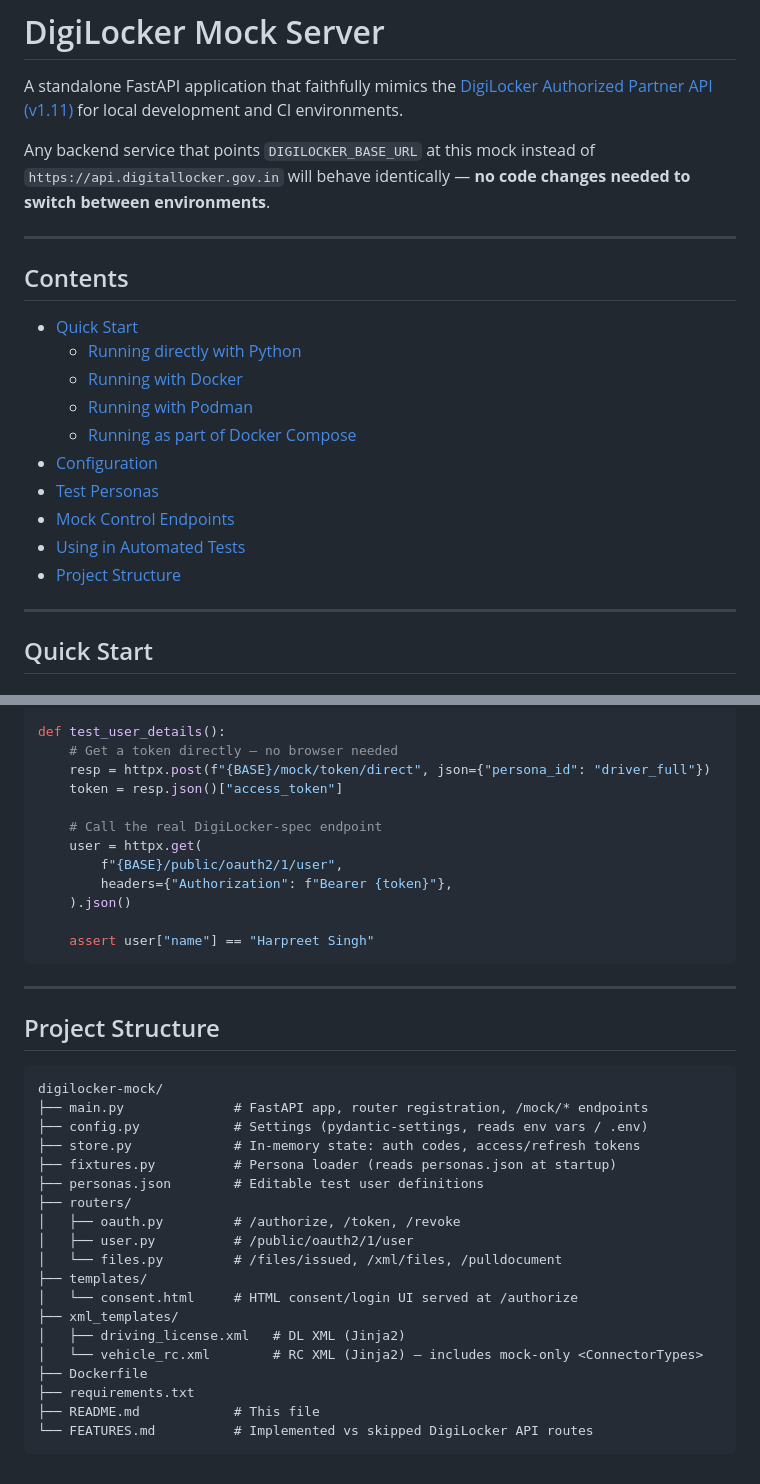
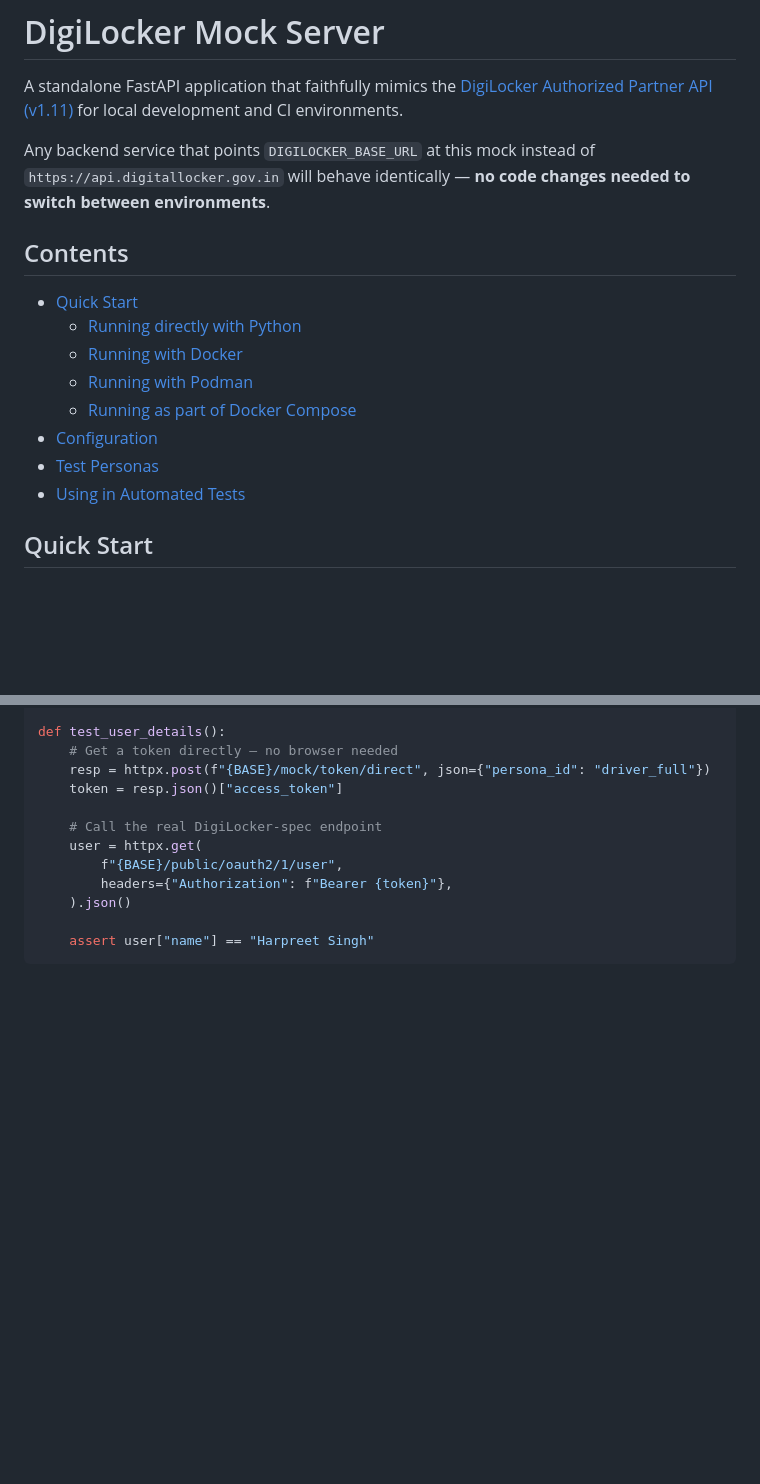
Before and after one commit to knownasnaffy/another-digimocker, a Markdown page: README.md, 2 parts joined by grey strips. Rendered like a GitHub page; blank space fills up the shorter version.

````diff
--- a/README.md
+++ b/README.md
@@ -3,8 +3,6 @@
 A standalone FastAPI application that faithfully mimics the [DigiLocker Authorized Partner API (v1.11)](https://partners.digitallocker.gov.in/assets/img/Digital%20Locker%20Authorized%20Partner%20API%20Specification.pdf) for local development and CI environments.
 
 Any backend service that points `DIGILOCKER_BASE_URL` at this mock instead of `https://api.digitallocker.gov.in` will behave identically — **no code changes needed to switch between environments**.
-
----
 
 ## Contents
 
@@ -15,11 +13,7 @@ Any backend service that points `DIGILOCKER_BASE_URL` at this mock instead of `h
   - [Running as part of Docker Compose](#running-as-part-of-docker-compose)
 - [Configuration](#configuration)
 - [Test Personas](#test-personas)
-- [Mock Control Endpoints](#mock-control-endpoints)
 - [Using in Automated Tests](#using-in-automated-tests)
-- [Project Structure](#project-structure)
-
----
 
 ## Quick Start
 
@@ -266,29 +210,3 @@ def test_user_details():
 
     assert user["name"] == "Harpreet Singh"
 ```
-
----
-
-## Project Structure
-
-```
-digilocker-mock/
-├── main.py              # FastAPI app, router registration, /mock/* endpoints
-├── config.py            # Settings (pydantic-settings, reads env vars / .env)
-├── store.py             # In-memory state: auth codes, access/refresh tokens
-├── fixtures.py          # Persona loader (reads personas.json at startup)
-├── personas.json        # Editable test user definitions
-├── routers/
-│   ├── oauth.py         # /authorize, /token, /revoke
-│   ├── user.py          # /public/oauth2/1/user
-│   └── files.py         # /files/issued, /xml/files, /pulldocument
-├── templates/
-│   └── consent.html     # HTML consent/login UI served at /authorize
-├── xml_templates/
-│   ├── driving_license.xml   # DL XML (Jinja2)
-│   └── vehicle_rc.xml        # RC XML (Jinja2) — includes mock-only <ConnectorTypes>
-├── Dockerfile
-├── requirements.txt
-├── README.md            # This file
-└── FEATURES.md          # Implemented vs skipped DigiLocker API routes
-```
````
Also changed, not shown: other parts of README.md (+0 -50 lines).
